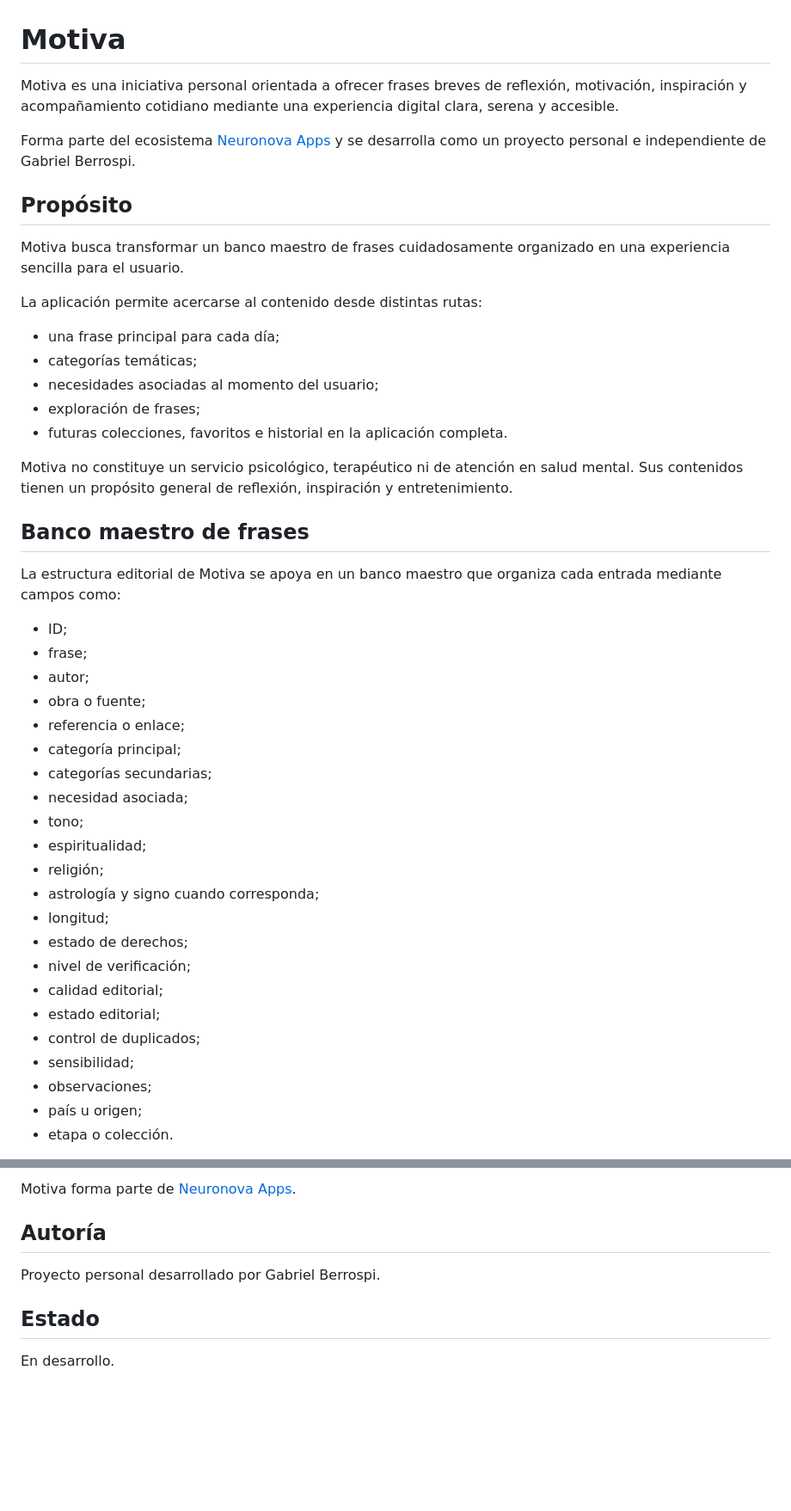
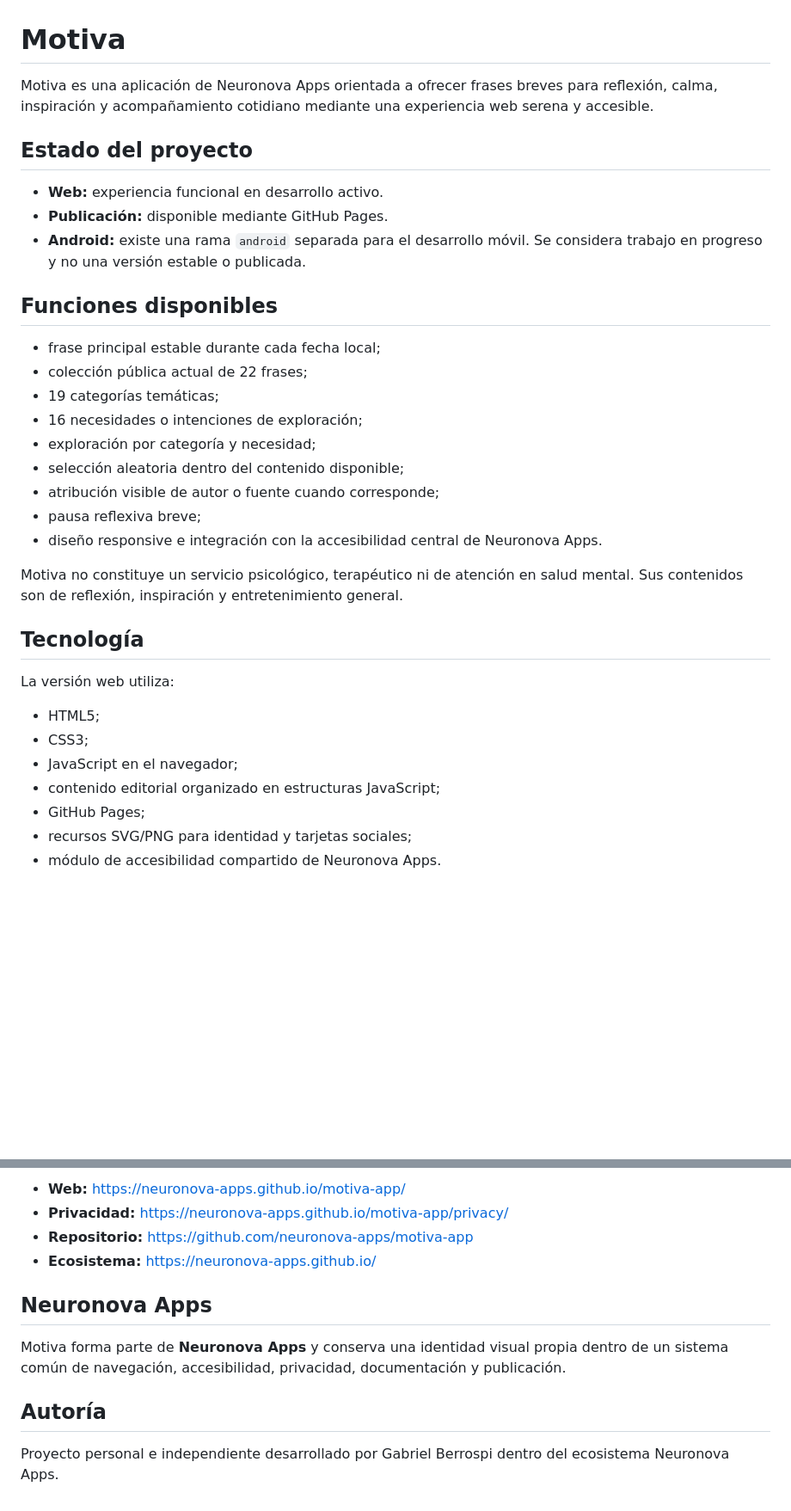
Before and after one commit to neuronova-apps/motiva-app, a Markdown page: README.md, 2 parts joined by grey strips. Shown at 86% size. Rendered like a GitHub page; blank space fills up the shorter version.

```diff
--- a/README.md
+++ b/README.md
@@ -1,47 +1,36 @@
 # Motiva
 
-Motiva es una iniciativa personal orientada a ofrecer frases breves de reflexión, motivación, inspiración y acompañamiento cotidiano mediante una experiencia digital clara, serena y accesible.
+Motiva es una aplicación de Neuronova Apps orientada a ofrecer frases breves para reflexión, calma, inspiración y acompañamiento cotidiano mediante una experiencia web serena y accesible.
 
-Forma parte del ecosistema [Neuronova Apps](https://neuronova-apps.github.io/) y se desarrolla como un proyecto personal e independiente de Gabriel Berrospi.
+## Estado del proyecto
 
-## Propósito
+- **Web:** experiencia funcional en desarrollo activo.
+- **Publicación:** disponible mediante GitHub Pages.
+- **Android:** existe una rama `android` separada para el desarrollo móvil. Se considera trabajo en progreso y no una versión estable o publicada.
 
-Motiva busca transformar un banco maestro de frases cuidadosamente organizado en una experiencia sencilla para el usuario.
+## Funciones disponibles
 
-La aplicación permite acercarse al contenido desde distintas rutas:
+- frase principal estable durante cada fecha local;
+- colección pública actual de 22 frases;
+- 19 categorías temáticas;
+- 16 necesidades o intenciones de exploración;
+- exploración por categoría y necesidad;
+- selección aleatoria dentro del contenido disponible;
+- atribución visible de autor o fuente cuando corresponde;
+- pausa reflexiva breve;
+- diseño responsive e integración con la accesibilidad central de Neuronova Apps.
 
-- una frase principal para cada día;
-- categorías temáticas;
-- necesidades asociadas al momento del usuario;
-- exploración de frases;
-- futuras colecciones, favoritos e historial en la aplicación completa.
+Motiva no constituye un servicio psicológico, terapéutico ni de atención en salud mental. Sus contenidos son de reflexión, inspiración y entretenimiento general.
 
-Motiva no constituye un servicio psicológico, terapéutico ni de atención en salud mental. Sus contenidos tienen un propósito general de reflexión, inspiración y entretenimiento.
+## Tecnología
 
-## Banco maestro de frases
+La versión web utiliza:
 
-La estructura editorial de Motiva se apoya en un banco maestro que organiza cada entrada mediante campos como:
+- HTML5;
+- CSS3;
+- JavaScript en el navegador;
+- contenido editorial organizado en estructuras JavaScript;
+- GitHub Pages;
+- recursos SVG/PNG para identidad y tarjetas sociales;
+- módulo de accesibilidad compartido de Neuronova Apps.
 
-- ID;
-- frase;
-- autor;
-- obra o fuente;
-- referencia o enlace;
-- categoría principal;
-- categorías secundarias;
-- necesidad asociada;
-- tono;
-- espiritualidad;
-- religión;
-- astrología y signo cuando corresponda;
-- longitud;
-- estado de derechos;
-- nivel de verificación;
-- calidad editorial;
-- estado editorial;
-- control de duplicados;
-- sensibilidad;
-- observaciones;
-- país u origen;
-- etapa o colección.
-
@@ -181,10 +77,13 @@ Motiva se encuentra en desarrollo activo. La interfaz, colección pública y fun
 
-Motiva forma parte de [Neuronova Apps](https://neuronova-apps.github.io/).
+- **Web:** https://neuronova-apps.github.io/motiva-app/
+- **Privacidad:** https://neuronova-apps.github.io/motiva-app/privacy/
+- **Repositorio:** https://github.com/neuronova-apps/motiva-app
+- **Ecosistema:** https://neuronova-apps.github.io/
+
+## Neuronova Apps
+
+Motiva forma parte de **Neuronova Apps** y conserva una identidad visual propia dentro de un sistema común de navegación, accesibilidad, privacidad, documentación y publicación.
 
 ## Autoría
 
-Proyecto personal desarrollado por Gabriel Berrospi.
-
-## Estado
-
-En desarrollo.
+Proyecto personal e independiente desarrollado por Gabriel Berrospi dentro del ecosistema Neuronova Apps.
```
Also changed, not shown: other parts of README.md (+25 -118 lines).
